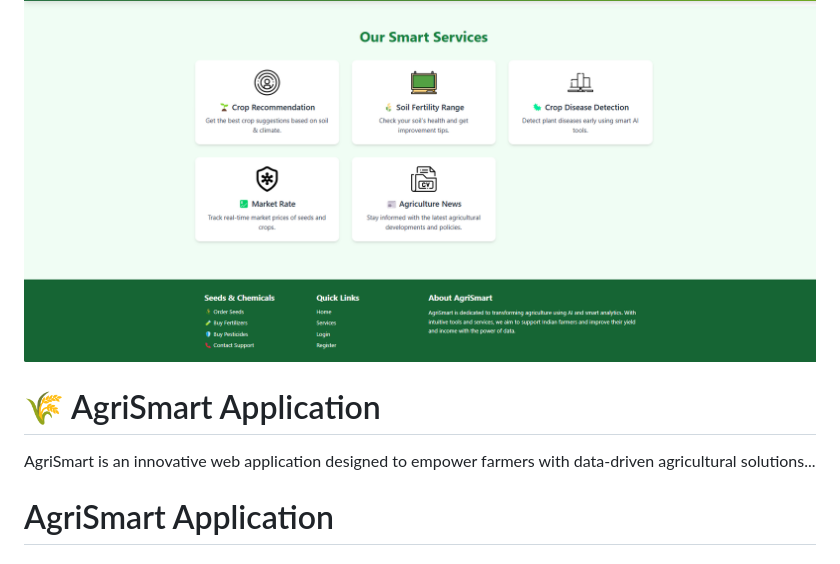
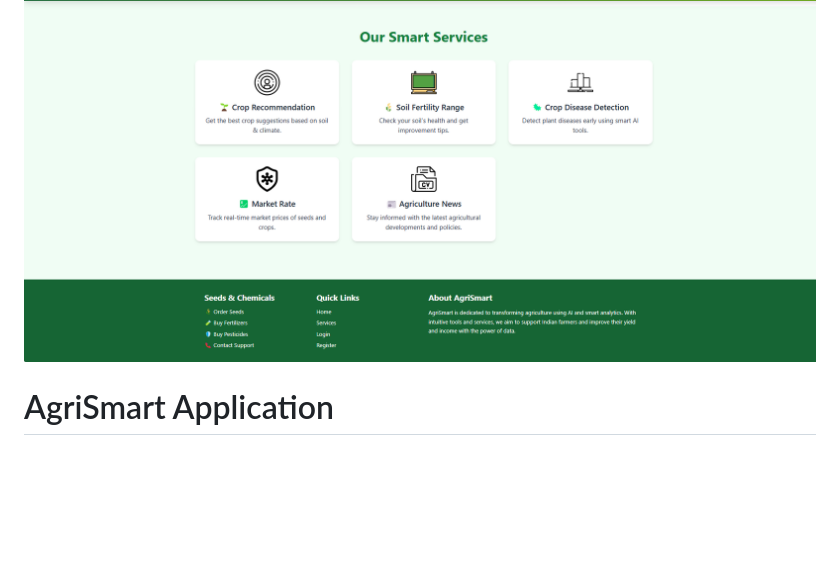
Before and after one commit to Megha-Ashok/AgriTech, a Markdown page: README.md, the part around one of its changes. GitHub-like rendering; blank space fills up the shorter version.

```diff
--- a/README.md
+++ b/README.md
@@ -6,8 +6,4 @@
    <img src="Screenshot%202025-05-20%20103523.png" alt="AgriSmart Project Banner" width="800"/>
 </p>
 
-# 🌾 AgriSmart Application
-
-AgriSmart is an innovative web application designed to empower farmers with data-driven agricultural solutions...
-
 # AgriSmart Application
```
Also changed, not shown: other parts of README.md (+0 -9 lines).
